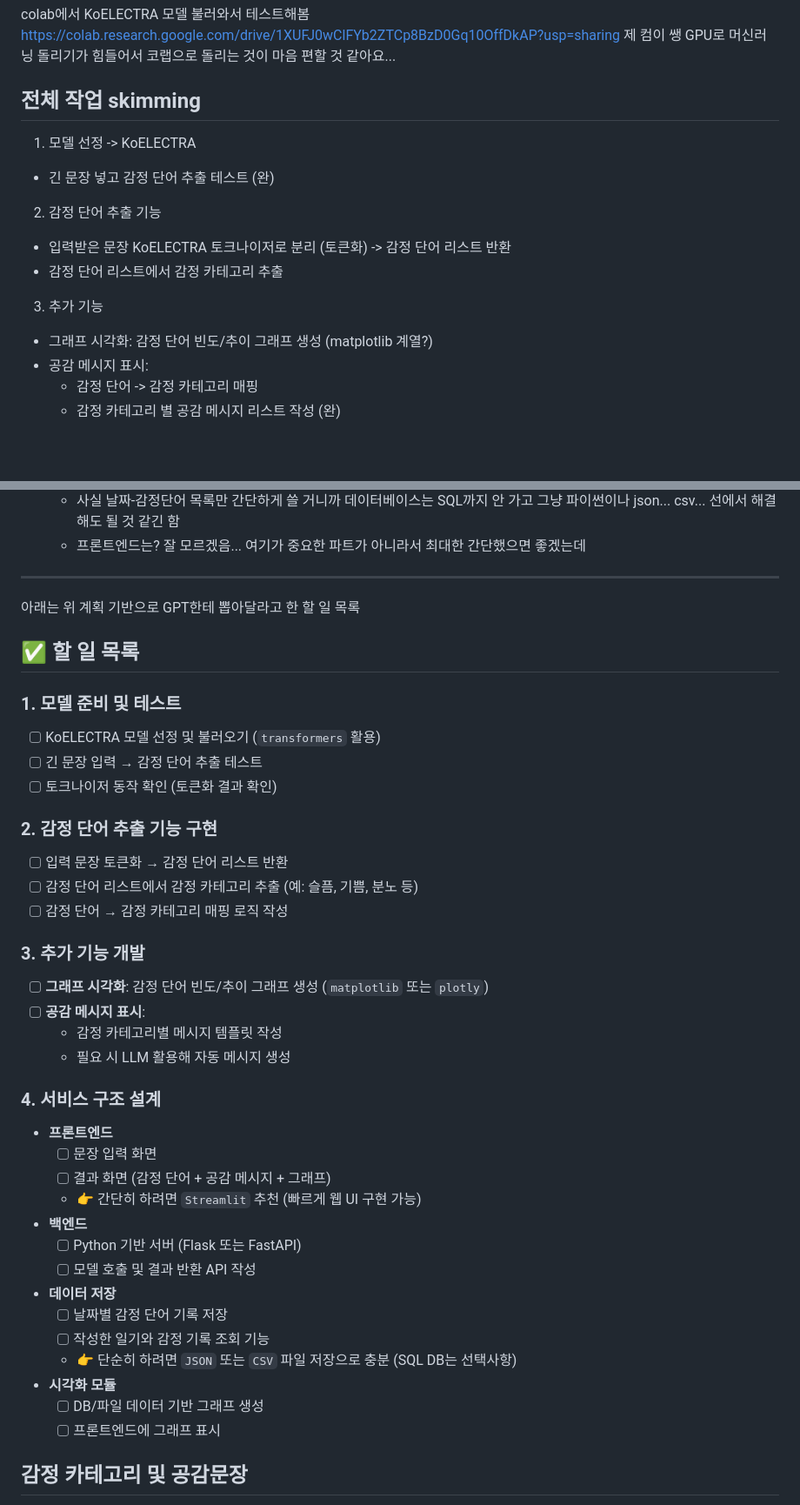
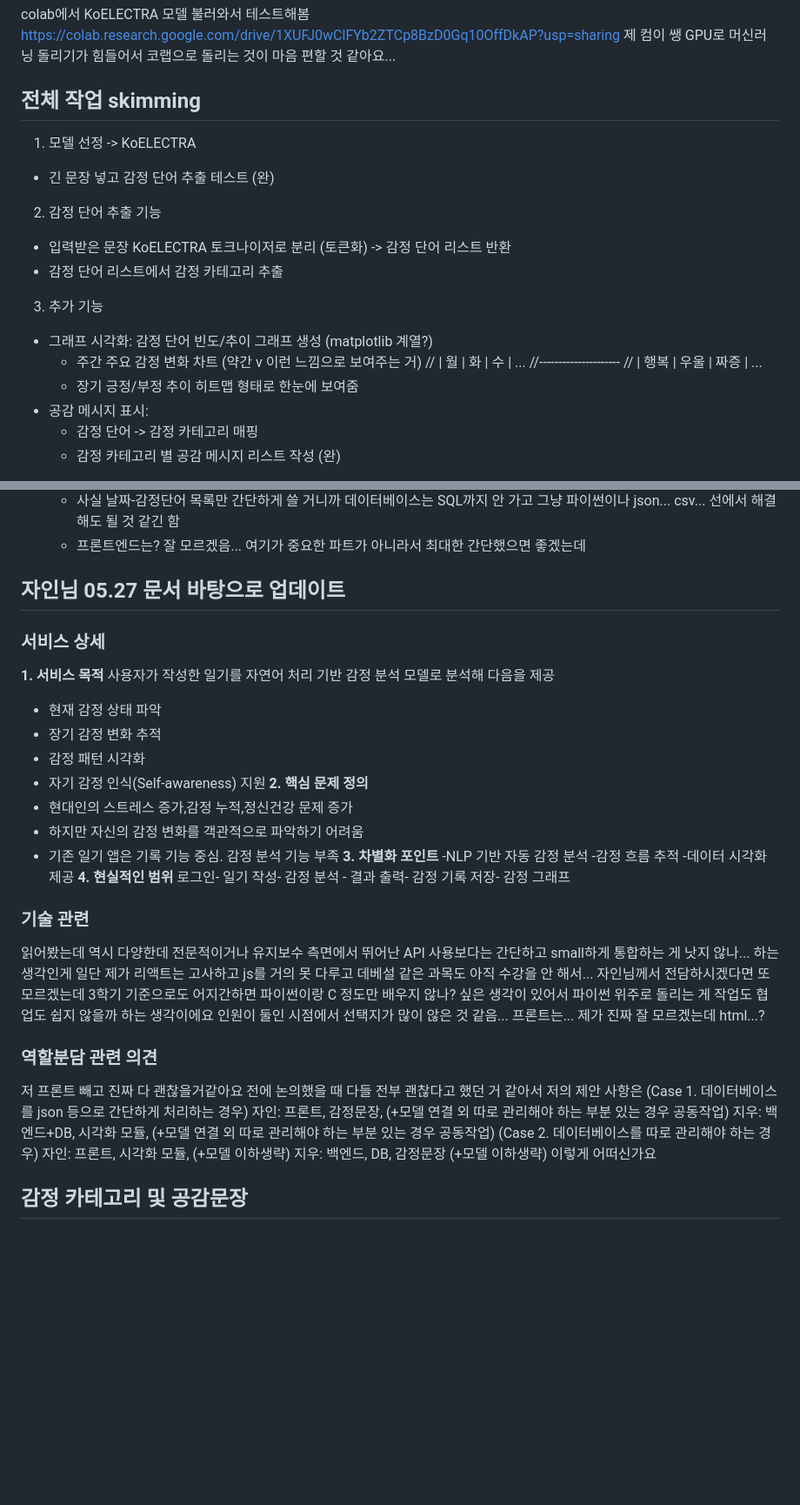
Before and after one commit to LeegoYuz/2026_OSSProgramming_42, a Markdown page: 개인용폴더_박지우/할 일 목록.md, 2 parts joined by grey strips. Shown at 87% size. Rendered like a GitHub page; blank space fills up the shorter version.

```diff
--- a/개인용폴더_박지우/할 일 목록.md
+++ b/개인용폴더_박지우/할 일 목록.md
@@ -3,7 +3,6 @@ colab에서 KoELECTRA 모델 불러와서 테스트해봄  https://colab.researc
 제 컴이 쌩 GPU로 머신러닝 돌리기가 힘들어서 코랩으로 돌리는 것이 마음 편할 것 같아요...
 
 ## 전체 작업 skimming
-
 1. 모델 선정 -> KoELECTRA
 - 긴 문장 넣고 감정 단어 추출 테스트 (완)
 
@@ -13,6 +12,11 @@ colab에서 KoELECTRA 모델 불러와서 테스트해봄  https://colab.researc
 
 3. 추가 기능
 - 그래프 시각화: 감정 단어 빈도/추이 그래프 생성 (matplotlib 계열?)
+  - 주간 주요 감정 변화 차트 (약간 v 이런 느낌으로 보여주는 거)
+  // | 월   | 화   | 수   | ...
+  //---------------------
+  // | 행복 | 우울 | 짜증 | ...
+  - 장기 긍정/부정 추이 히트맵 형태로 한눈에 보여줌
 - 공감 메시지 표시:
   - 감정 단어 -> 감정 카테고리 매핑
   - 감정 카테고리 별 공감 메시지 리스트 작성 (완)
@@ -27,42 +31,43 @@ colab에서 KoELECTRA 모델 불러와서 테스트해봄  https://colab.researc
     - 프론트엔드는? 잘 모르겠음... 여기가 중요한 파트가 아니라서 최대한 간단했으면 좋겠는데
 
 
----
-아래는 위 계획 기반으로 GPT한테 뽑아달라고 한 할 일 목록
+## 자인님 05.27 문서 바탕으로 업데이트
+### 서비스 상세
+**1. 서비스 목적**
+사용자가 작성한 일기를 자연어 처리 기반 감정 분석 모델로 분석해 다음을 제공
+- 현재 감정 상태 파악
+- 장기 감정 변화 추적
+- 감정 패턴 시각화
+- 자기 감정 인식(Self-awareness) 지원
+**2. 핵심 문제 정의**
+- 현대인의 스트레스 증가,감정 누적,정신건강 문제 증가
+- 하지만 자신의 감정 변화를 객관적으로 파악하기 어려움
+- 기존 일기 앱은 기록 기능 중심. 감정 분석 기능 부족
+**3. 차별화 포인트**
+-NLP 기반 자동 감정 분석
+-감정 흐름 추적
+-데이터 시각화 제공
+**4. 현실적인 범위**
+ 로그인- 일기 작성- 감정 분석 - 결과 출력- 감정 기록 저장- 감정 그래프
 
-## ✅ 할 일 목록
+### 기술 관련
+읽어봤는데
+역시 다양한데 전문적이거나 유지보수 측면에서 뛰어난 API 사용보다는 간단하고 small하게 통합하는 게 낫지 않나... 하는 생각인게
+일단 제가 리액트는 고사하고 js를 거의 못 다루고 데베설 같은 과목도 아직 수강을 안 해서... 자인님께서 전담하시겠다면 또 모르겠는데
+3학기 기준으로도 어지간하면 파이썬이랑 C 정도만 배우지 않나? 싶은 생각이 있어서 파이썬 위주로 돌리는 게 작업도 협업도 쉽지 않을까 하는 생각이에요
+인원이 둘인 시점에서 선택지가 많이 않은 것 같음...
+프론트는... 제가 진짜 잘 모르겠는데 html...?
 
-### 1. 모델 준비 및 테스트
-- [ ] KoELECTRA 모델 선정 및 불러오기 (`transformers` 활용)
-- [ ] 긴 문장 입력 → 감정 단어 추출 테스트
-- [ ] 토크나이저 동작 확인 (토큰화 결과 확인)
-
-### 2. 감정 단어 추출 기능 구현
-- [ ] 입력 문장 토큰화 → 감정 단어 리스트 반환
-- [ ] 감정 단어 리스트에서 감정 카테고리 추출 (예: 슬픔, 기쁨, 분노 등)
-- [ ] 감정 단어 → 감정 카테고리 매핑 로직 작성
-
-### 3. 추가 기능 개발
-- [ ] **그래프 시각화**: 감정 단어 빈도/추이 그래프 생성 (`matplotlib` 또는 `plotly`)
-- [ ] **공감 메시지 표시**:
-  - 감정 카테고리별 메시지 템플릿 작성
-  - 필요 시 LLM 활용해 자동 메시지 생성
-
-### 4. 서비스 구조 설계
-- **프론트엔드**
-  - [ ] 문장 입력 화면
-  - [ ] 결과 화면 (감정 단어 + 공감 메시지 + 그래프)
-  - 👉 간단히 하려면 `Streamlit` 추천 (빠르게 웹 UI 구현 가능)
-- **백엔드**
-  - [ ] Python 기반 서버 (Flask 또는 FastAPI)
-  - [ ] 모델 호출 및 결과 반환 API 작성
-- **데이터 저장**
-  - [ ] 날짜별 감정 단어 기록 저장
-  - [ ] 작성한 일기와 감정 기록 조회 기능
-  - 👉 단순히 하려면 `JSON` 또는 `CSV` 파일 저장으로 충분 (SQL DB는 선택사항)
-- **시각화 모듈**
-  - [ ] DB/파일 데이터 기반 그래프 생성
-  - [ ] 프론트엔드에 그래프 표시
+### 역할분담 관련 의견
+저 프론트 빼고 진짜 다 괜찮을거같아요 전에 논의했을 때 다들 전부 괜찮다고 했던 거 같아서
+저의 제안 사항은
+(Case 1. 데이터베이스를 json 등으로 간단하게 처리하는 경우)
+자인: 프론트, 감정문장, (+모델 연결 외 따로 관리해야 하는 부분 있는 경우 공동작업)
+지우: 백엔드+DB, 시각화 모듈, (+모델 연결 외 따로 관리해야 하는 부분 있는 경우 공동작업)
+(Case 2. 데이터베이스를 따로 관리해야 하는 경우)
+자인: 프론트, 시각화 모듈, (+모델 이하생략)
+지우: 백엔드, DB, 감정문장 (+모델 이하생략)
+이렇게 어떠신가요
 
 ## 감정 카테고리 및 공감문장
 1. 행복/만족
```
